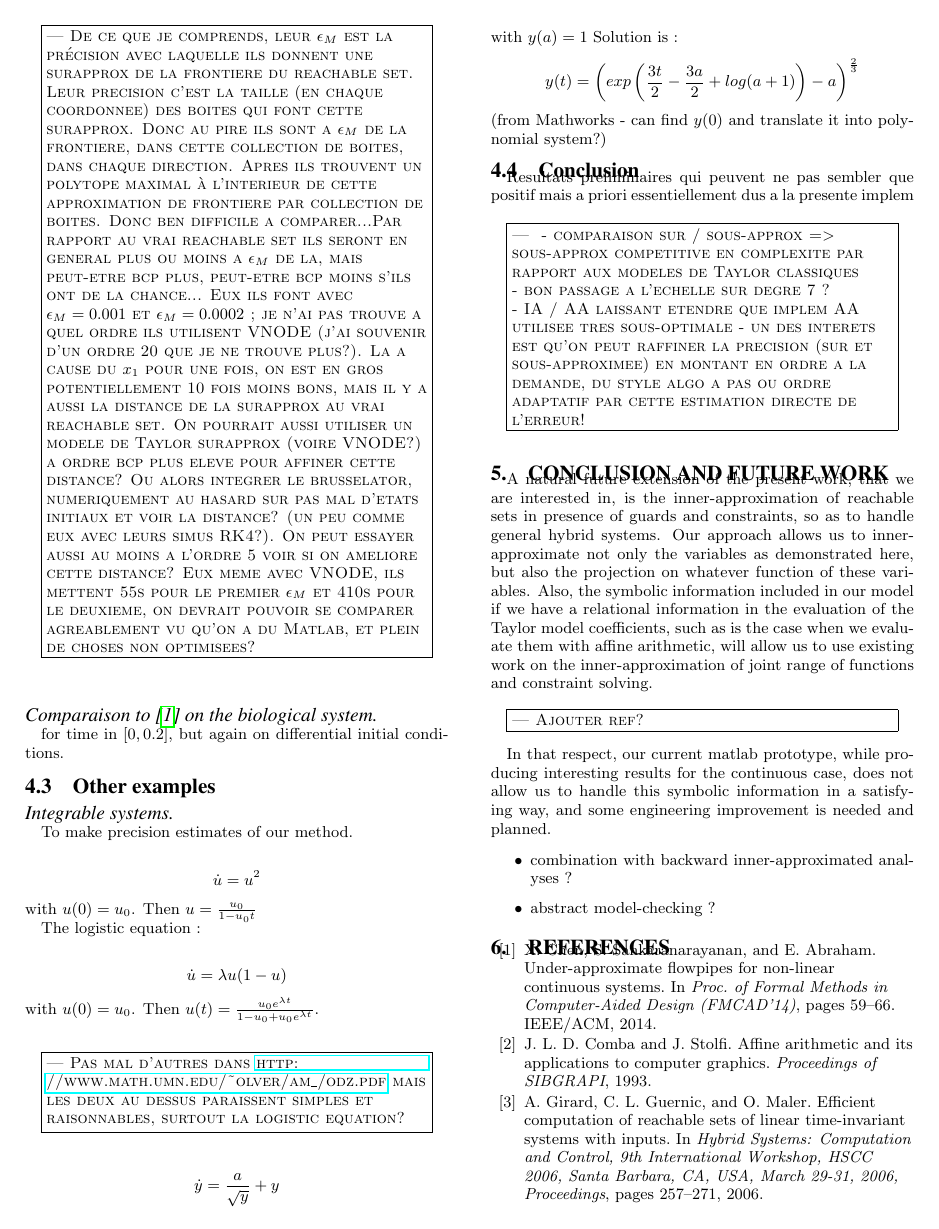
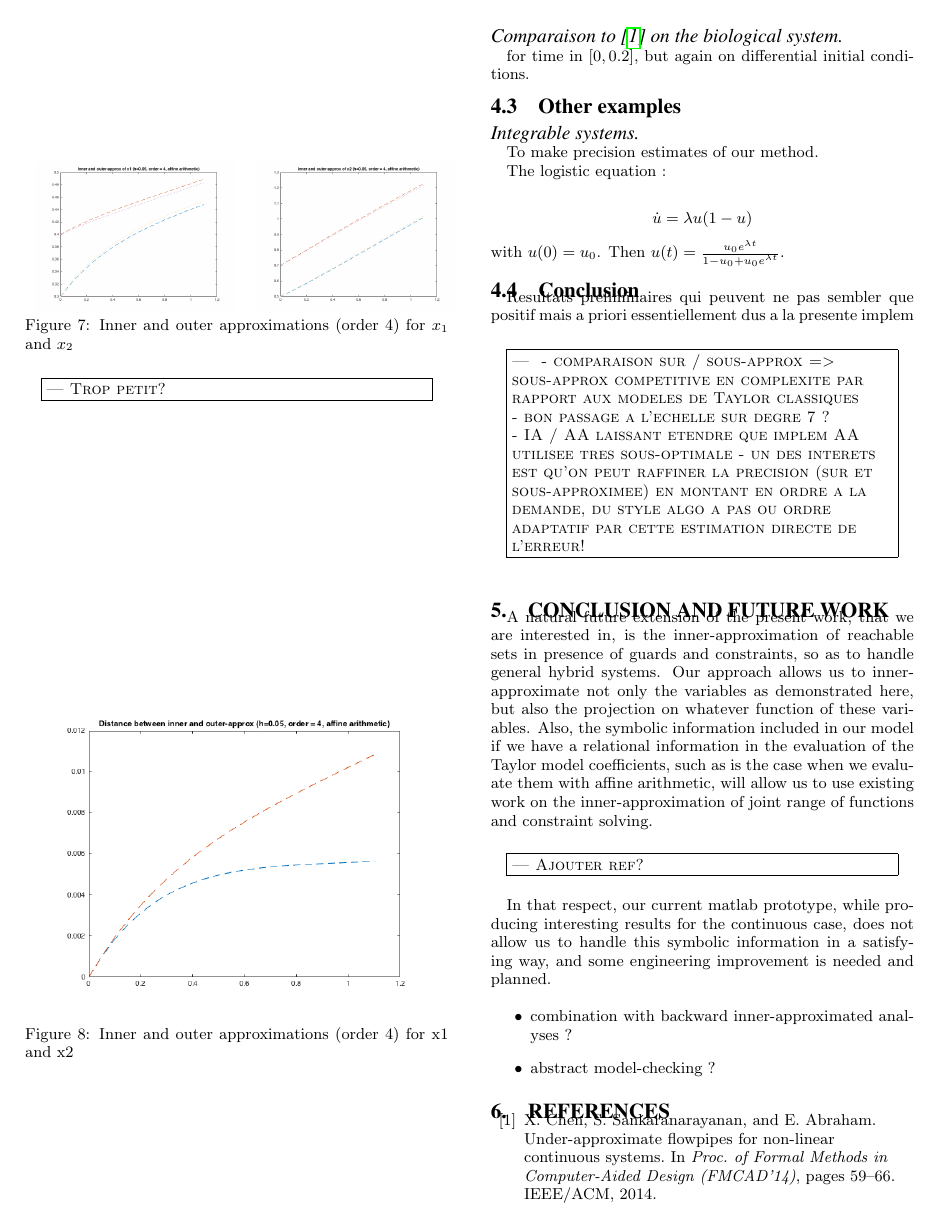
Before and after one commit to goubault/HSCC2017, a LaTeX paper (hscc17.tex, which reads experiments.tex): page 11 of 12. Compiled offline with pdfLaTeX.

Commit message:
qqs commentaires

```diff
--- a/experiments.tex
+++ b/experiments.tex
@@ -241,6 +253,7 @@ In Figure~\ref{fig:bruss_cav16}, we represent the inner and outer-approximations
 \epsfig{file=cav16_bruss_order4_x2.png,clip=,width=4cm}
 \end{tabular}
 \caption{Inner and outer approximations (order 4) for $x_1$ and $x_2$ \label{fig:bruss_cav16}}
+\ForAuthors{Trop petit?}
 \end{figure}
 In Figure~\ref{fig:bruss_cav16_dist}, we represent the maximum distance between points in the inner
 and the outer approximations, for each variable $x_1$ and $x_2$.
@@ -253,28 +266,28 @@ and the outer approximations, for each variable $x_1$ and $x_2$.
 This distance is somehow comparable to parameter  $\epsilon_M$ which is used to estimate the precision in \cite{underapprox16}.
 \ForAuthors{Sylvie. Continuer}
 
-\ForAuthors{De ce que je comprends, leur $\epsilon_M$ est la pr\'ecision
-avec laquelle ils donnent une surapprox de la frontiere du reachable set.
-Leur precision c'est la taille (en chaque coordonnee) des boites qui
-font cette surapprox. Donc au pire ils sont a $\epsilon_M$ de la frontiere,
-dans cette collection de boites, dans chaque direction. Apres ils trouvent
-un polytope maximal \`a l'interieur de cette approximation de frontiere
-par collection de boites. Donc ben difficile a comparer...Par rapport
-au vrai reachable set ils seront en general plus ou moins a $\epsilon_M$
-de la, mais peut-etre bcp plus, peut-etre bcp moins s'ils ont de la chance...
-Eux ils font avec $\epsilon_M=0.001$ et $\epsilon_M=0.0002$ ; je n'ai
-pas trouve a quel ordre ils utilisent VNODE (j'ai souvenir d'un ordre
-20 que je ne trouve plus?). La a cause du $x_1$ pour une fois, on est
-en gros potentiellement 10 fois moins bons, mais il y a aussi la distance
-de la surapprox au vrai reachable set. On pourrait aussi utiliser un
-modele de Taylor surapprox (voire VNODE?) a ordre bcp plus eleve pour
-affiner cette distance? Ou alors integrer le brusselator, numeriquement
-au hasard sur pas mal d'etats initiaux et voir la distance? (un peu comme
-eux avec leurs simus RK4?). On peut essayer aussi au moins a l'ordre 5
-voir si on ameliore cette distance? Eux meme avec VNODE, ils mettent
-55s pour le premier $\epsilon_M$ et 410s pour le deuxieme, on devrait
-pouvoir se comparer agreablement vu qu'on a du Matlab, et plein de choses
-non optimisees?}
+%\ForAuthors{De ce que je comprends, leur $\epsilon_M$ est la pr\'ecision
+%avec laquelle ils donnent une surapprox de la frontiere du reachable set.
+%Leur precision c'est la taille (en chaque coordonnee) des boites qui
+%font cette surapprox. Donc au pire ils sont a $\epsilon_M$ de la frontiere,
+%dans cette collection de boites, dans chaque direction. Apres ils trouvent
+%un polytope maximal \`a l'interieur de cette approximation de frontiere
+%par collection de boites. Donc ben difficile a comparer...Par rapport
+%au vrai reachable set ils seront en general plus ou moins a $\epsilon_M$
+%de la, mais peut-etre bcp plus, peut-etre bcp moins s'ils ont de la chance...
+%Eux ils font avec $\epsilon_M=0.001$ et $\epsilon_M=0.0002$ ; je n'ai
+%pas trouve a quel ordre ils utilisent VNODE (j'ai souvenir d'un ordre
+%20 que je ne trouve plus?). La a cause du $x_1$ pour une fois, on est
+%en gros potentiellement 10 fois moins bons, mais il y a aussi la distance
+%de la surapprox au vrai reachable set. On pourrait aussi utiliser un
+%modele de Taylor surapprox (voire VNODE?) a ordre bcp plus eleve pour
+%affiner cette distance? Ou alors integrer le brusselator, numeriquement
+%au hasard sur pas mal d'etats initiaux et voir la distance? (un peu comme
+%eux avec leurs simus RK4?). On peut essayer aussi au moins a l'ordre 5
+%voir si on ameliore cette distance? Eux meme avec VNODE, ils mettent
+%55s pour le premier $\epsilon_M$ et 410s pour le deuxieme, on devrait
+%pouvoir se comparer agreablement vu qu'on a du Matlab, et plein de choses
+%non optimisees?}
 
 
 \paragraph{Comparaison to \cite{Underapproxflowpipes} on the biological system}
@@ -364,9 +377,9 @@ for time in $[0,0.2]$, but again on differential initial conditions.
 \paragraph{Integrable systems}
 To make precision estimates of our method.
 
-$$\dot{u}=u^2$$
-\noindent with $u(0)=u_0$.
-Then $u=\frac{u_0}{1-u_0t}$
+%$$\dot{u}=u^2$$
+%\noindent with $u(0)=u_0$.
+%Then $u=\frac{u_0}{1-u_0t}$
 
 The logistic equation :
 
@@ -374,14 +387,14 @@ $$\dot{u}=\lambda u(1-u)$$
 \noindent with $u(0)=u_0$. Then
 $u(t)=\frac{u_0e^{\lambda t}}{1-u_0+u_0e^{\lambda t}}$.
 
-\ForAuthors{Pas mal d'autres dans \url{http://www.math.umn.edu/~olver/am_/odz.pdf} mais les deux au dessus paraissent simples et raisonnables, surtout la
-logistic equation?}
+%\ForAuthors{Pas mal d'autres dans \url{http://www.math.umn.edu/~olver/am_/odz.pdf} mais les deux au dessus paraissent simples et raisonnables, surtout la
+%logistic equation?}
 
-$$\dot{y} = \frac{a}{\sqrt{y}}+y$$
-\noindent with $y(a)=1$
-Solution is :
-$$y(t)=\left(exp\left(\frac{3t}{2} - \frac{3a}{2} + log(a + 1)\right) - a\right)^{\frac{2}{3}}$$
-(from Mathworks - can find $y(0)$ and translate it into polynomial system?)
+%$$\dot{y} = \frac{a}{\sqrt{y}}+y$$
+%\noindent with $y(a)=1$
+%Solution is :
+%$$y(t)=\left(exp\left(\frac{3t}{2} - \frac{3a}{2} + log(a + 1)\right) - a\right)^{\frac{2}{3}}$$
+%(from Mathworks - can find $y(0)$ and translate it into polynomial system?)
 
 \subsection{Conclusion}
 Resultats preliminaires qui peuvent ne pas sembler que positif mais a priori essentiellement dus a la presente implem
```
Also changed, not shown: experiments.tex (40 more changed lines).
